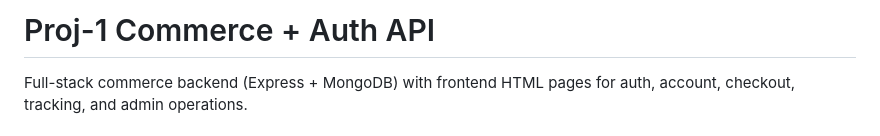
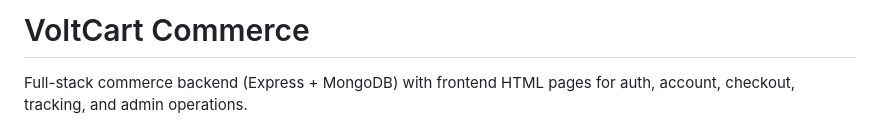
Before and after one commit to j0yfu1h0p/VoltCart, a Markdown page: README.md, the part around one of its changes. Drawn GitHub-style.

```diff
--- a/README.md
+++ b/README.md
@@ -1,3 +1,3 @@
-# Proj-1 Commerce + Auth API
+# VoltCart Commerce
 
 Full-stack commerce backend (Express + MongoDB) with frontend HTML pages for auth, account, checkout, tracking, and admin operations.
```
Also changed, not shown: other parts of README.md (+16 -0 lines).
